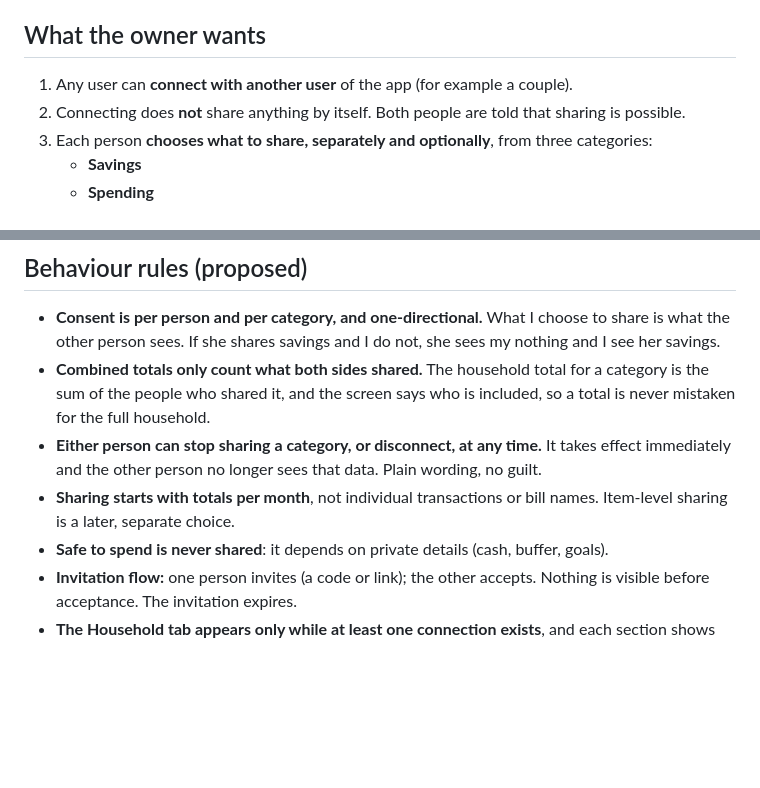
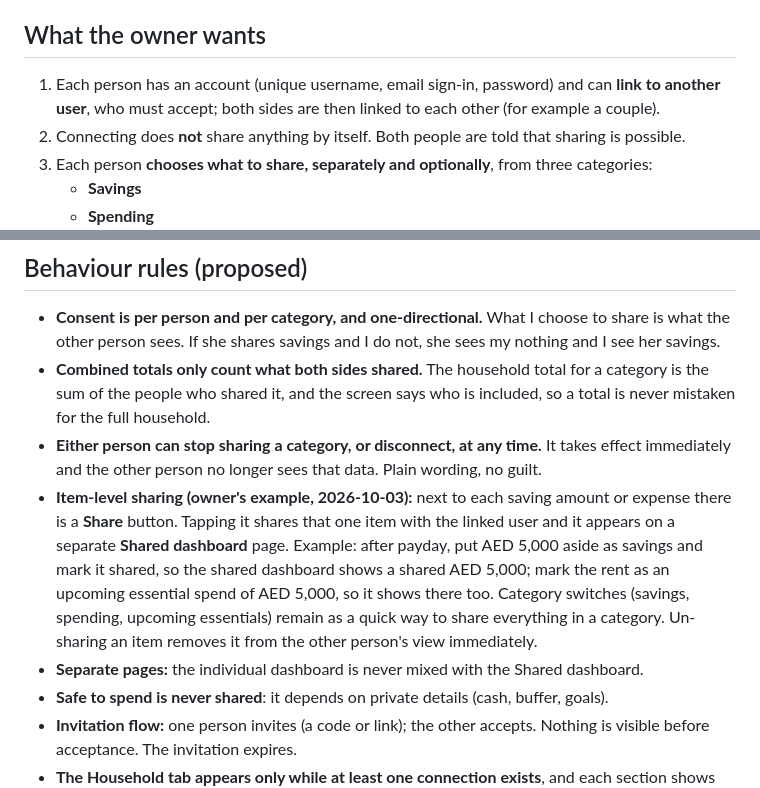
Before and after one commit to ahmadal7aj-hub/cashflow-planner, a Markdown page: docs/HOUSEHOLD-SHARING.md, 2 parts joined by grey strips. Rendered like a GitHub page; blank space fills up the shorter version.

Commit message:
docs: add item-level Share button and separate Shared dashboard to sharing spec
Co-Authored-By: Claude Sonnet 5.5 <noreply@anthropic.com>
Claude-Session: https://claude.ai/code/session_016cmNhMiYdw3cYcCxH9BHn4

```diff
--- a/docs/HOUSEHOLD-SHARING.md
+++ b/docs/HOUSEHOLD-SHARING.md
@@ -5,7 +5,8 @@ Source: owner's request. Open items are marked **Decision needed**.
 
 ## What the owner wants
 
-1. Any user can **connect with another user** of the app (for example a couple).
+1. Each person has an account (unique username, email sign-in, password) and can **link to another user**, who must
+   accept; both sides are then linked to each other (for example a couple).
 2. Connecting does **not** share anything by itself. Both people are told that sharing is possible.
 3. Each person **chooses what to share, separately and optionally**, from three categories:
    - **Savings**
@@ -24,8 +25,13 @@ Source: owner's request. Open items are marked **Decision needed**.
   who shared it, and the screen says who is included, so a total is never mistaken for the full household.
 - **Either person can stop sharing a category, or disconnect, at any time.** It takes effect immediately and the other
   person no longer sees that data. Plain wording, no guilt.
-- **Sharing starts with totals per month**, not individual transactions or bill names. Item-level sharing is a later,
-  separate choice.
+- **Item-level sharing (owner's example, 2026-10-03):** next to each saving amount or expense there is a **Share**
+  button. Tapping it shares that one item with the linked user and it appears on a separate **Shared dashboard**
+  page. Example: after payday, put AED 5,000 aside as savings and mark it shared, so the shared dashboard shows a
+  shared AED 5,000; mark the rent as an upcoming essential spend of AED 5,000, so it shows there too. Category
+  switches (savings, spending, upcoming essentials) remain as a quick way to share everything in a category.
+  Un-sharing an item removes it from the other person's view immediately.
+- **Separate pages:** the individual dashboard is never mixed with the Shared dashboard.
 - **Safe to spend is never shared**: it depends on private details (cash, buffer, goals).
 - **Invitation flow:** one person invites (a code or link); the other accepts. Nothing is visible before acceptance.
   The invitation expires.
```
